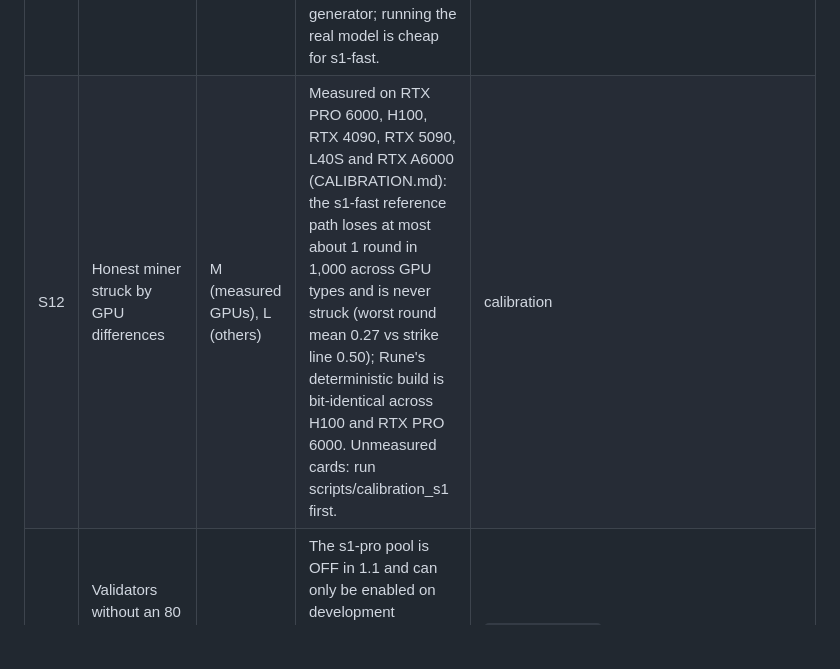
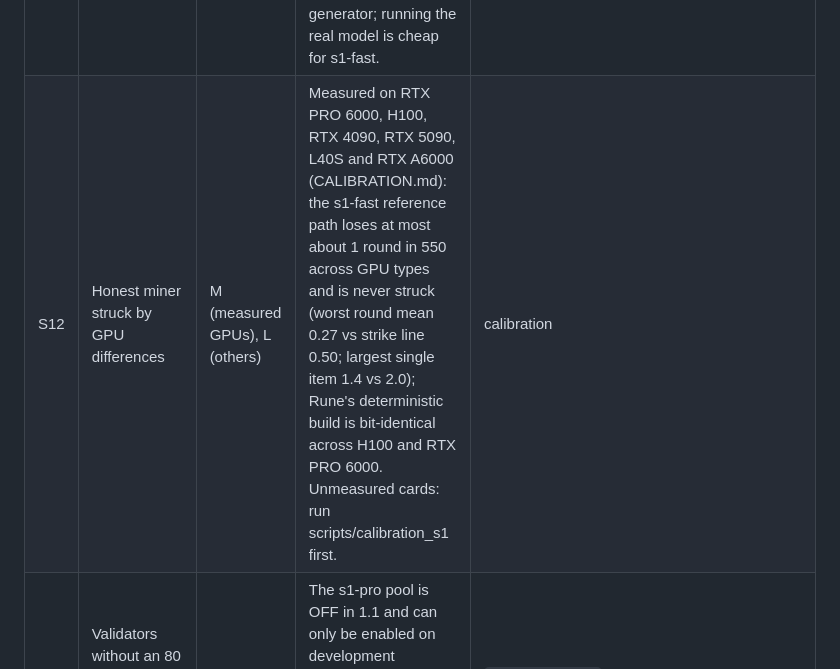
Before and after one commit to ghblzs/reax-subnet, a Markdown page: docs/THREAT-MODEL.md, the part around the change. GitHub-like rendering; blank space fills up the shorter version.

```diff
--- a/docs/THREAT-MODEL.md
+++ b/docs/THREAT-MODEL.md
@@ -22,7 +22,7 @@ docs/CALIBRATION.md). Evidence names: `tests/test_s1.py`, `scripts/localnet/e2e_
 | S9 | Hop between roles to shed a strike | M | State is keyed by hotkey + committed role; a new commitment restarts from zero. | `test_role_change_resets_score` |
 | S10 | Commit to s1-pro but serve s1-fast (cheaper hardware) | M | Requests name the model and manifest; a miner that cannot answer them fails the round. | `test_s1_only_honest_miners_earn` (role mismatch) |
 | S11 | Imitate the model (distillation on the public generator) | R – Medium | A distilled model must reproduce all option logits within 0.2 on average; the closest relative we have (JevK5 v0.2, same base and recipe) averages 1.4. Not measured for a model distilled on this generator; running the real model is cheap for s1-fast. | calibration |
-| S12 | Honest miner struck by GPU differences | M (measured GPUs), L (others) | Measured on RTX PRO 6000, H100, RTX 4090, RTX 5090, L40S and RTX A6000 (CALIBRATION.md): the s1-fast reference path loses at most about 1 round in 1,000 across GPU types and is never struck (worst round mean 0.27 vs strike line 0.50); Rune's deterministic build is bit-identical across H100 and RTX PRO 6000. Unmeasured cards: run scripts/calibration_s1 first. | calibration |
+| S12 | Honest miner struck by GPU differences | M (measured GPUs), L (others) | Measured on RTX PRO 6000, H100, RTX 4090, RTX 5090, L40S and RTX A6000 (CALIBRATION.md): the s1-fast reference path loses at most about 1 round in 550 across GPU types and is never struck (worst round mean 0.27 vs strike line 0.50; largest single item 1.4 vs 2.0); Rune's deterministic build is bit-identical across H100 and RTX PRO 6000. Unmeasured cards: run scripts/calibration_s1 first. | calibration |
 | S13 | Validators without an 80 GB GPU cannot verify s1-pro | L | The s1-pro pool is OFF in 1.1 and can only be enabled on development networks; enabling it on mainnet needs a new release once validators have the hardware. | `test_config.py` |
 | S15 | **Relay validator items through a hosted API** | **R – accepted residual risk** | A hosted API that serves the same reference model may return answers that pass the validator checks. This release has no technical control that prevents relaying. Operators should consider API cost, latency and the provider's terms. Possible controls such as validator-specific items, latency analysis or repeat-item checks are not implemented. | design analysis |
 | S14 | Runtime sidecar exposed to the internet | M/L | Sidecars bind 127.0.0.1 and require a shared token; REAX refuses non-loopback runtime URLs. Operators must not publish the sidecar port. | `config.py`, runtime Dockerfiles |
```
Also changed, not shown: docs/CALIBRATION.md (+11 -0 lines), docs/MINER.md (+1 -1 lines).
